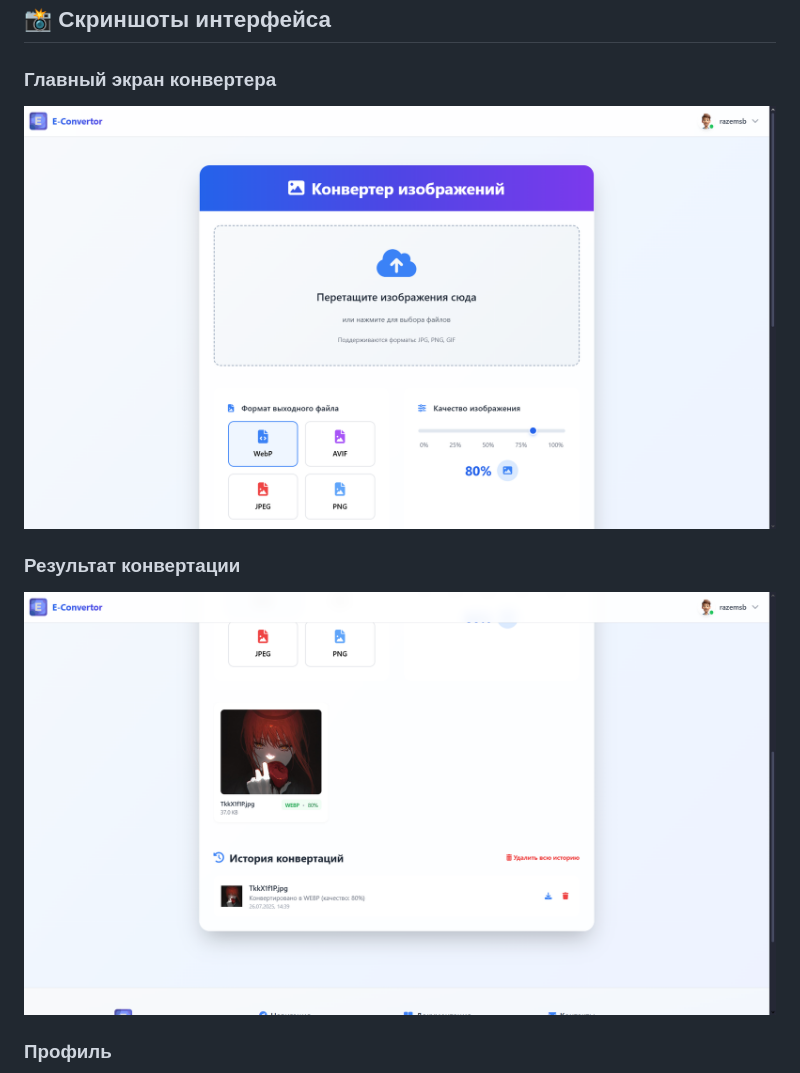
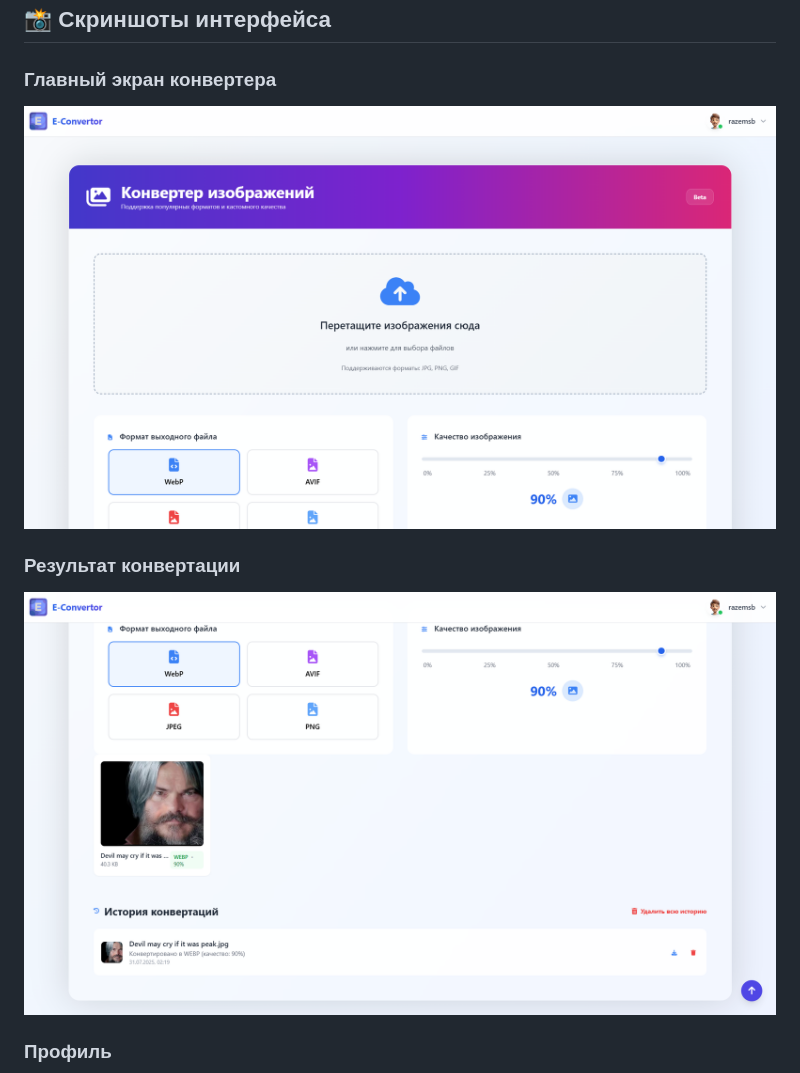
Before and after one commit to razemsb/ImageConvertor, a Markdown page: README.md, the part around the change printed below. Rendered like a GitHub page; pictures changed too: assets/img/other/screenshot-3.png, assets/img/other/screenshot-4.png, assets/img/other/screenshot-5.png (added).

```diff
--- a/README.md
+++ b/README.md
@@ -24,9 +24,9 @@
 ## 📸 Скриншоты интерфейса
 
 ### Главный экран конвертера
-![Главный экран](./assets/img/other/screenshot-4.png)
+![Главный экран](./assets/img/other/screenshot-3.png)
 
 ### Результат конвертации
-![Результат](./assets/img/other/screenshot-3.png)
+![Результат](./assets/img/other/screenshot-5.png)
 
 ### Профиль
```
Also changed, not shown: other parts of README.md (+6 -3 lines), assets/img/other/screenshot-1.png, assets/img/other/screenshot-2.png, assets/img/other/screenshot-6.png (added), 1 other file.
